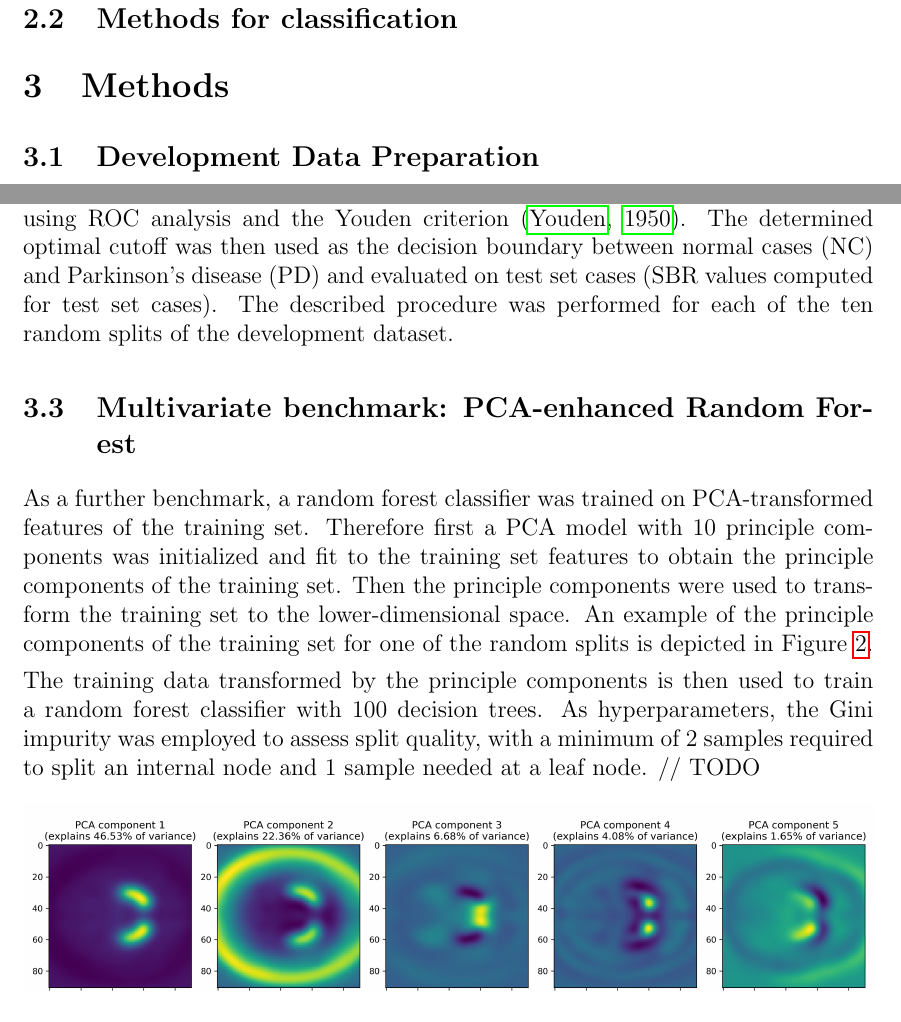
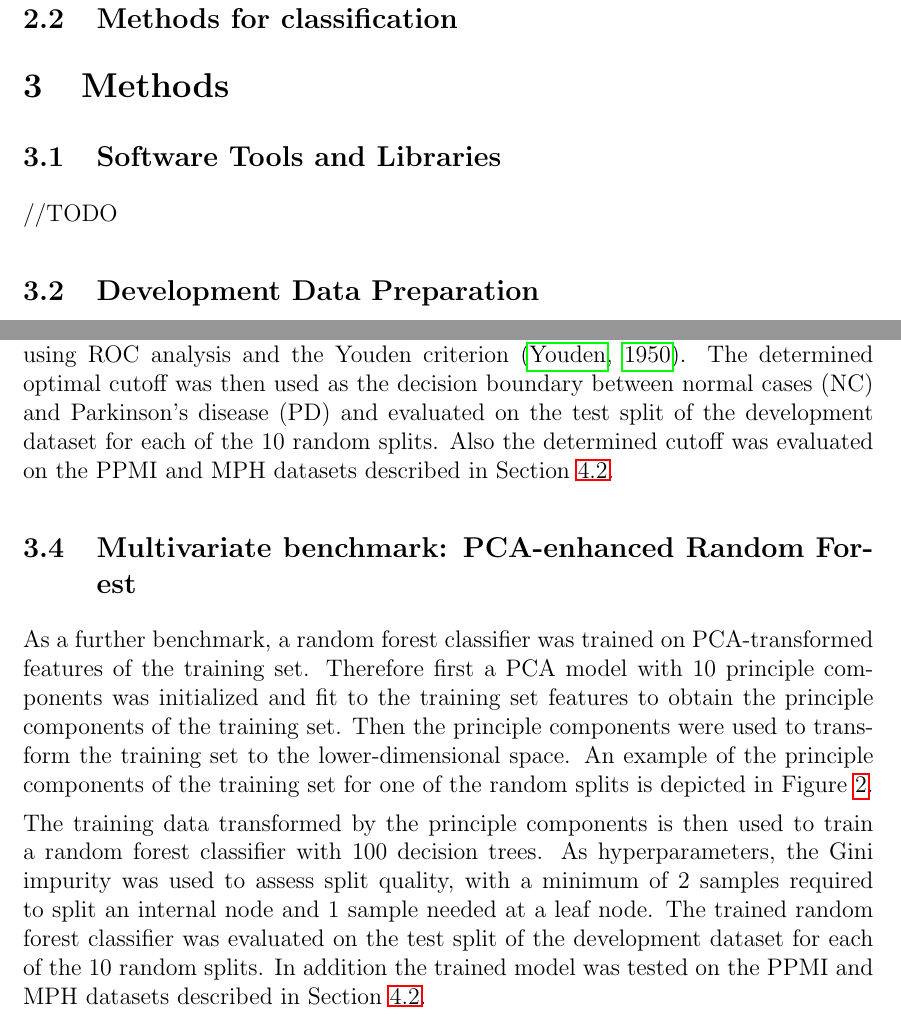
Before and after one commit to lexej/cnn-datspect-classification, a LaTeX thesis (thesis/thesis.tex, which reads thesis/content/3_methods.tex): two parts of pages 17 and 19 of 25, joined at a grey line, cut so that both start at the same text. Compiled offline with pdfLaTeX.

Commit message:
desribed pca-enhanced rfc

```diff
--- a/thesis/content/3_methods.tex
+++ b/thesis/content/3_methods.tex
@@ -1,5 +1,10 @@
 \section{Methods}
 \label{sec:methods}
+
+\subsection{Software Tools and Libraries}
+\label{subsec:libs}
+
+//TODO
 
 \subsection{Development Data Preparation}
 
@@ -77,8 +82,8 @@ The SBR-based classifier was obtained as follows.
 First the SBR was calculated for each case in the training set.
 Then the optimal cutoff on the SBR was determined using ROC analysis and the Youden criterion~\citep{Youden1950}.
 The determined optimal cutoff was then used as the decision boundary between normal cases (NC) and Parkinson's disease (PD)
-and evaluated on test set cases (SBR values computed for test set cases).
-The described procedure was performed for each of the ten random splits of the development dataset.
+and evaluated on the test split of the development dataset for each of the 10 random splits.
+Also the determined cutoff was evaluated on the PPMI and MPH datasets described in Section~\ref{subsec:external_dataset}.
 
 \subsection{Multivariate benchmark: PCA-enhanced Random Forest}
 \label{subsec:pca_rfc}
@@ -90,9 +95,10 @@ Then the principle components were used to transform the training set to the low
 An example of the principle components of the training set for one of the random splits is depicted in Figure~\ref{fig:pca_components}.
 
 The training data transformed by the principle components is then used to train a random forest classifier with 100 decision trees.
-As hyperparameters, the Gini impurity was employed to assess split quality,
+As hyperparameters, the Gini impurity was used to assess split quality,
 with a minimum of 2 samples required to split an internal node and 1 sample needed at a leaf node.
-// TODO
+The trained random forest classifier was evaluated on the test split of the development dataset for each of the 10 random splits.
+In addition the trained model was tested on the PPMI and MPH datasets described in Section~\ref{subsec:external_dataset}.
 
 \begin{figure}[ht]
   \centering
```
Also changed, not shown: thesis/content/4_data.tex (+1 -1 lines), thesis/content/3_methods.tex (7 more changed lines).
